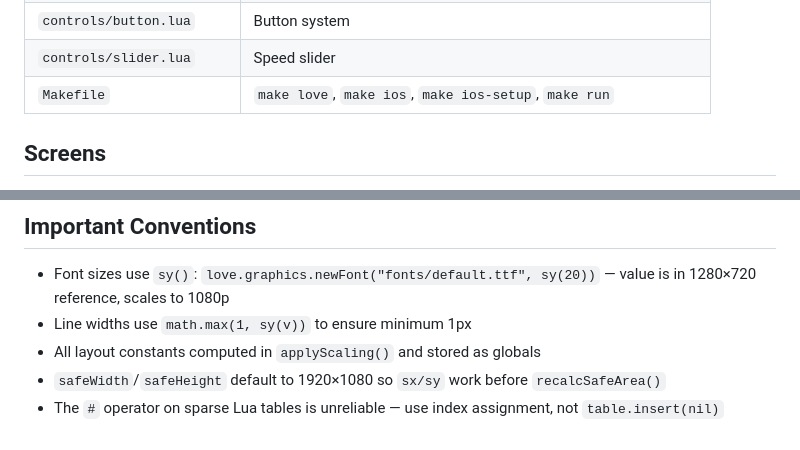
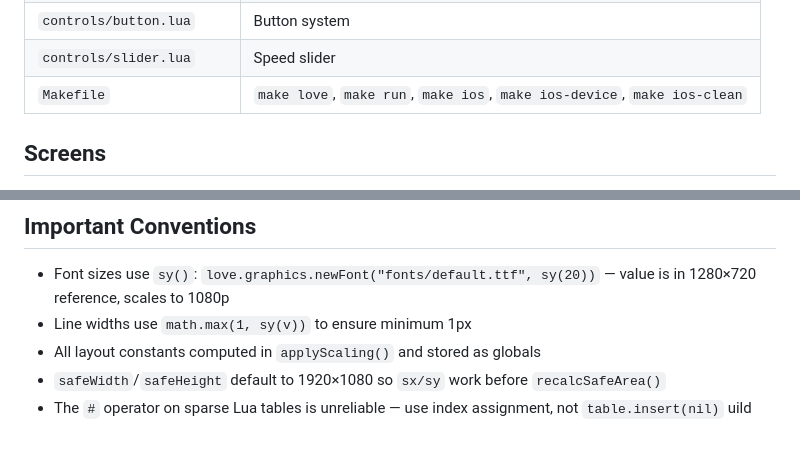
Before and after one commit to surgelove/wallstreetsbeat, a Markdown page: AGENTS.md, 2 parts joined by grey strips. Rendered like a GitHub page.

```diff
--- a/AGENTS.md
+++ b/AGENTS.md
@@ -28,7 +28,7 @@ LÖVE 2D trading game. Player starts with $10,000, trades stocks across a simula
 | `controls/background.lua` | Velvet animated background (Balatro-style) |
 | `controls/button.lua` | Button system |
 | `controls/slider.lua` | Speed slider |
-| `Makefile` | `make love`, `make ios`, `make ios-setup`, `make run` |
+| `Makefile` | `make love`, `make run`, `make ios`, `make ios-device`, `make ios-clean` |
 
 ## Screens
 `SCREENS` table in `main.lua`: WELCOME → PRESIDENT → SELECTOR → PINS / TRADING → EOD → RECAP. Also: HIGHSCORE, HIGHSCORELIST, INSTRUCTIONS, SETTINGS.
@@ -73,3 +131,4 @@ Config is loaded as global `instrumentConfig` (not `config`). Features accessed
 - All layout constants computed in `applyScaling()` and stored as globals
 - `safeWidth`/`safeHeight` default to 1920×1080 so `sx/sy` work before `recalcSafeArea()`
 - The `#` operator on sparse Lua tables is unreliable — use index assignment, not `table.insert(nil)`
+uild
```
Also changed, not shown: other parts of AGENTS.md (+64 -6 lines).
